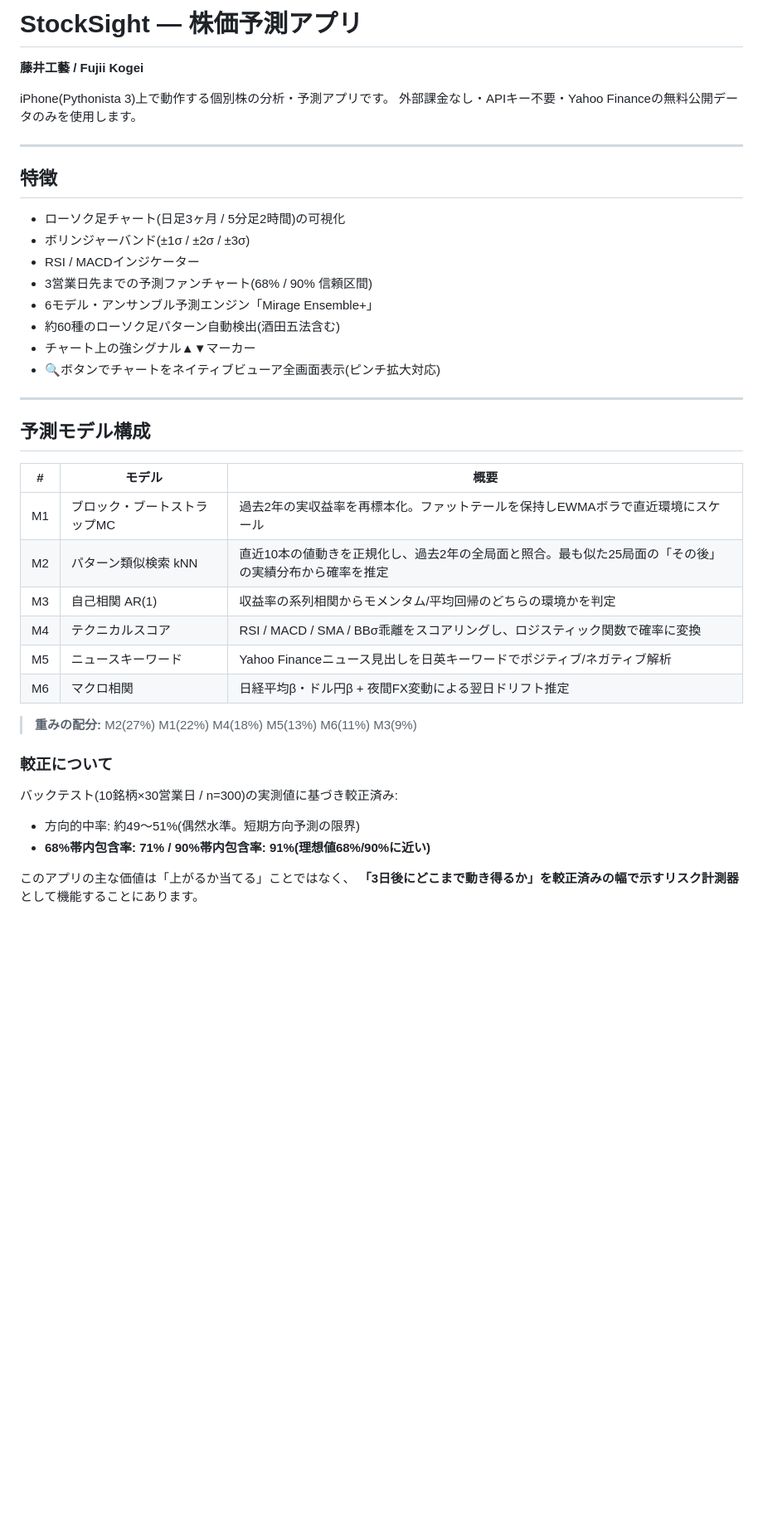
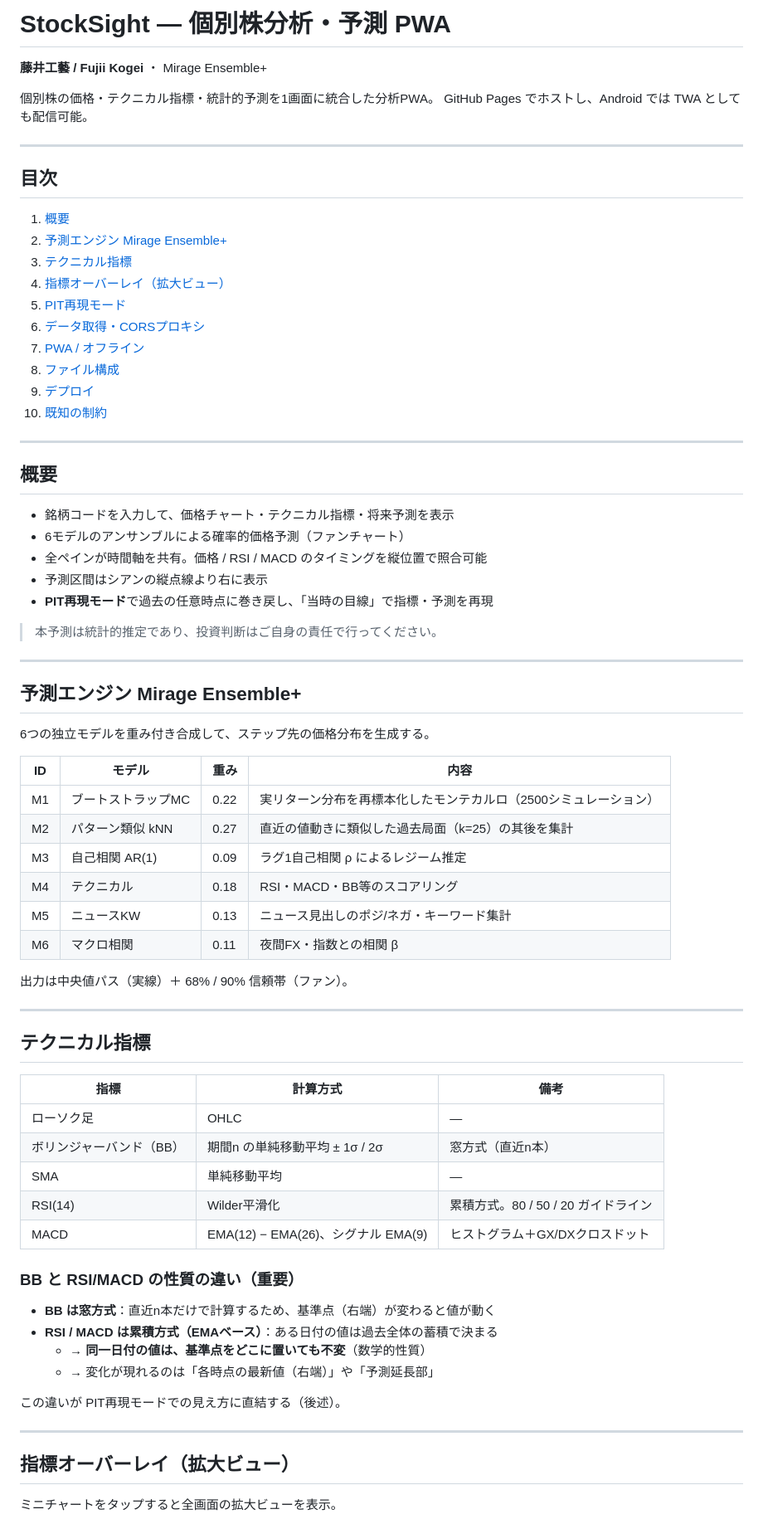
Before and after one commit to yubun241/stocksight, a Markdown page: README.md, the part around one of its changes. Shown at 83% size. Rendered like a GitHub page; blank space fills up the shorter version.

```diff
--- a/README.md
+++ b/README.md
@@ -1,44 +1,78 @@
-# StockSight — 株価予測アプリ
+# StockSight — 個別株分析・予測 PWA
 
-**藤井工藝 / Fujii Kogei**
+**藤井工藝 / Fujii Kogei** ・ Mirage Ensemble+
 
-iPhone(Pythonista 3)上で動作する個別株の分析・予測アプリです。
-外部課金なし・APIキー不要・Yahoo Financeの無料公開データのみを使用します。
+個別株の価格・テクニカル指標・統計的予測を1画面に統合した分析PWA。
+GitHub Pages でホストし、Android では TWA としても配信可能。
 
 ---
 
-## 特徴
+## 目次
 
-- ローソク足チャート(日足3ヶ月 / 5分足2時間)の可視化
-- ボリンジャーバンド(±1σ / ±2σ / ±3σ)
-- RSI / MACDインジケーター
-- 3営業日先までの予測ファンチャート(68% / 90% 信頼区間)
-- 6モデル・アンサンブル予測エンジン「Mirage Ensemble+」
-- 約60種のローソク足パターン自動検出(酒田五法含む)
-- チャート上の強シグナル▲▼マーカー
-- 🔍ボタンでチャートをネイティブビューア全画面表示(ピンチ拡大対応)
+1. [概要](#概要)
+2. [予測エンジン Mirage Ensemble+](#予測エンジン-mirage-ensemble)
+3. [テクニカル指標](#テクニカル指標)
+4. [指標オーバーレイ（拡大ビュー）](#指標オーバーレイ拡大ビュー)
+5. [PIT再現モード](#pit再現モード)
+6. [データ取得・CORSプロキシ](#データ取得corsプロキシ)
+7. [PWA / オフライン](#pwa--オフライン)
+8. [ファイル構成](#ファイル構成)
+9. [デプロイ](#デプロイ)
+10. [既知の制約](#既知の制約)
 
 ---
 
-## 予測モデル構成
+## 概要
 
-| # | モデル | 概要 |
-|---|--------|------|
-| M1 | ブロック・ブートストラップMC | 過去2年の実収益率を再標本化。ファットテールを保持しEWMAボラで直近環境にスケール |
-| M2 | パターン類似検索 kNN | 直近10本の値動きを正規化し、過去2年の全局面と照合。最も似た25局面の「その後」の実績分布から確率を推定 |
-| M3 | 自己相関 AR(1) | 収益率の系列相関からモメンタム/平均回帰のどちらの環境かを判定 |
-| M4 | テクニカルスコア | RSI / MACD / SMA / BBσ乖離をスコアリングし、ロジスティック関数で確率に変換 |
-| M5 | ニュースキーワード | Yahoo Financeニュース見出しを日英キーワードでポジティブ/ネガティブ解析 |
-| M6 | マクロ相関 | 日経平均β・ドル円β + 夜間FX変動による翌日ドリフト推定 |
+- 銘柄コードを入力して、価格チャート・テクニカル指標・将来予測を表示
+- 6モデルのアンサンブルによる確率的価格予測（ファンチャート）
+- 全ペインが時間軸を共有。価格 / RSI / MACD のタイミングを縦位置で照合可能
+- 予測区間はシアンの縦点線より右に表示
+- **PIT再現モード**で過去の任意時点に巻き戻し、「当時の目線」で指標・予測を再現
 
-> **重みの配分:** M2(27%) M1(22%) M4(18%) M5(13%) M6(11%) M3(9%)
+> 本予測は統計的推定であり、投資判断はご自身の責任で行ってください。
 
-### 較正について
+---
 
-バックテスト(10銘柄×30営業日 / n=300)の実測値に基づき較正済み:
+## 予測エンジン Mirage Ensemble+
 
-- 方向的中率: 約49〜51%(偶然水準。短期方向予測の限界)
-- **68%帯内包含率: 71% / 90%帯内包含率: 91%(理想値68%/90%に近い)**
+6つの独立モデルを重み付き合成して、ステップ先の価格分布を生成する。
 
-このアプリの主な価値は「上がるか当てる」ことではなく、
-**「3日後にどこまで動き得るか」を較正済みの幅で示すリスク計測器**として機能することにあります。
+| ID | モデル | 重み | 内容 |
+|----|--------|------|------|
+| M1 | ブートストラップMC | 0.22 | 実リターン分布を再標本化したモンテカルロ（2500シミュレーション） |
+| M2 | パターン類似 kNN | 0.27 | 直近の値動きに類似した過去局面（k=25）の其後を集計 |
+| M3 | 自己相関 AR(1) | 0.09 | ラグ1自己相関 ρ によるレジーム推定 |
+| M4 | テクニカル | 0.18 | RSI・MACD・BB等のスコアリング |
+| M5 | ニュースKW | 0.13 | ニュース見出しのポジ/ネガ・キーワード集計 |
+| M6 | マクロ相関 | 0.11 | 夜間FX・指数との相関 β |
+
+出力は中央値パス（実線）＋ 68% / 90% 信頼帯（ファン）。
+
+---
+
+## テクニカル指標
+
+| 指標 | 計算方式 | 備考 |
+|------|---------|------|
+| ローソク足 | OHLC | — |
+| ボリンジャーバンド（BB） | 期間n の単純移動平均 ± 1σ / 2σ | 窓方式（直近n本） |
+| SMA | 単純移動平均 | — |
+| RSI(14) | Wilder平滑化 | 累積方式。80 / 50 / 20 ガイドライン |
+| MACD | EMA(12) − EMA(26)、シグナル EMA(9) | ヒストグラム＋GX/DXクロスドット |
+
+### BB と RSI/MACD の性質の違い（重要）
+
+- **BB は窓方式**：直近n本だけで計算するため、基準点（右端）が変わると値が動く
+- **RSI / MACD は累積方式（EMAベース）**：ある日付の値は過去全体の蓄積で決まる
+  - → **同一日付の値は、基準点をどこに置いても不変**（数学的性質）
+  - → 変化が現れるのは「各時点の最新値（右端）」や「予測延長部」
+
+この違いが PIT再現モードでの見え方に直結する（後述）。
+
+---
+
+## 指標オーバーレイ（拡大ビュー）
+
+ミニチャートをタップすると全画面の拡大ビューを表示。
+
```
Also changed, not shown: other parts of README.md (+106 -202 lines).
